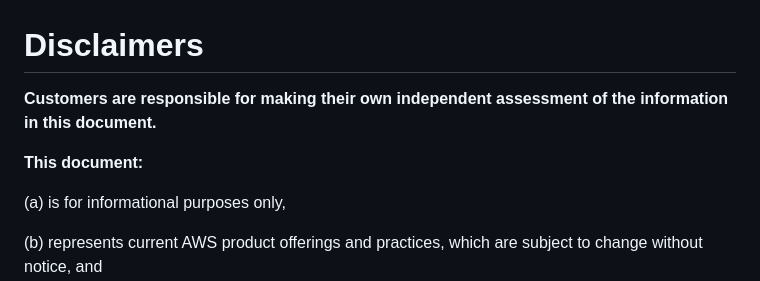
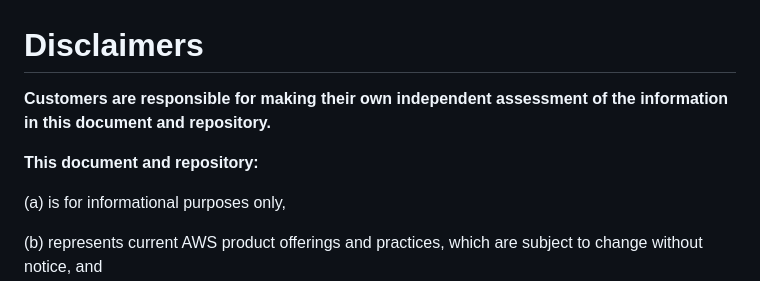
Before and after one commit to uless/riverbot, a Markdown page: README.md, the part around the change. GitHub-like rendering.

Commit message:
Minor language update on readme

```diff
--- a/README.md
+++ b/README.md
@@ -1,8 +1,8 @@
 # Disclaimers
 
-**Customers are responsible for making their own independent assessment of the information in this document.**
+**Customers are responsible for making their own independent assessment of the information in this document and repository.**
 
-**This document:**
+**This document and repository:**
 
 (a) is for informational purposes only,
 
```
